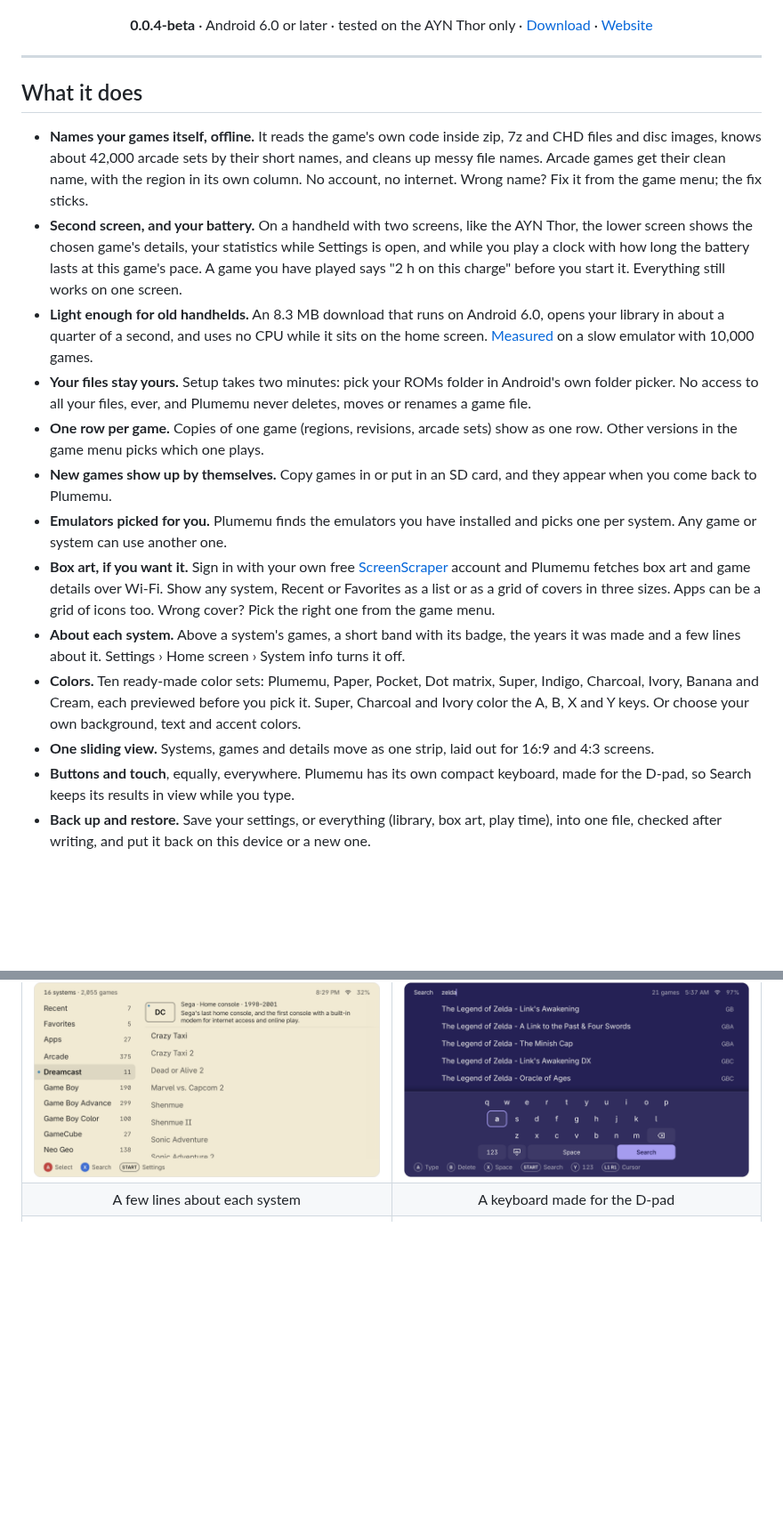
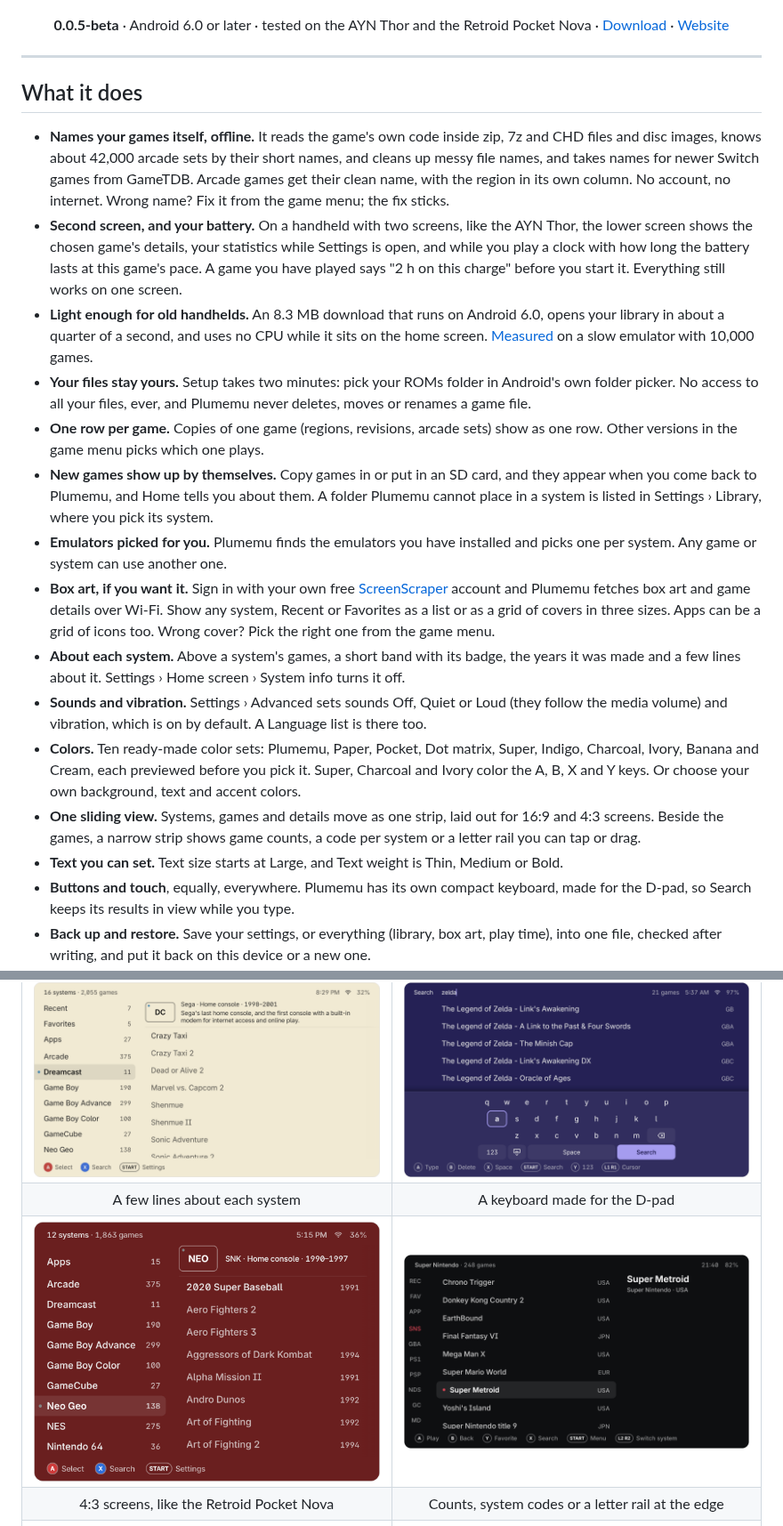
Before and after one commit to joiha-steven/plumemu, a Markdown page: README.md, 2 parts joined by grey strips. Shown at 89% size. Drawn GitHub-style; pictures changed too: media/four-three.png (added), media/system-codes.png (added); blank space fills up the shorter version.

Commit message:
0.0.5-beta: README, changelog, 4:3 and system-code images

```diff
--- a/README.md
+++ b/README.md
@@ -8,7 +8,7 @@
 </p>
 
 <p align="center">
-  <b>0.0.4-beta</b> · Android 6.0 or later · tested on the AYN Thor only ·
+  <b>0.0.5-beta</b> · Android 6.0 or later · tested on the AYN Thor and the Retroid Pocket Nova ·
   <a href="../../releases">Download</a> · <a href="https://plumemu.stevensdesk.com">Website</a>
 </p>
 
@@ -18,7 +18,7 @@
 
 - **Names your games itself, offline.** It reads the game's own code inside zip, 7z and CHD files
   and disc images, knows about 42,000 arcade sets by their short names, and cleans up messy file
-  names. Arcade games get their clean name, with the region in its own column. No account, no
+  names, and takes names for newer Switch games from GameTDB. Arcade games get their clean name, with the region in its own column. No account, no
   internet. Wrong name? Fix it from the game menu; the fix sticks.
 - **Second screen, and your battery.** On a handheld with two screens, like the AYN Thor, the lower
   screen shows the chosen game's details, your statistics while Settings is open, and while you
@@ -33,7 +33,8 @@
 - **One row per game.** Copies of one game (regions, revisions, arcade sets) show as one row.
   Other versions in the game menu picks which one plays.
 - **New games show up by themselves.** Copy games in or put in an SD card, and they appear when you
-  come back to Plumemu.
+  come back to Plumemu, and Home tells you about them. A folder Plumemu cannot place in a system is
+  listed in Settings › Library, where you pick its system.
 - **Emulators picked for you.** Plumemu finds the emulators you have installed and picks one per
   system. Any game or system can use another one.
 - **Box art, if you want it.** Sign in with your own free [ScreenScraper](https://www.screenscraper.fr)
@@ -41,11 +42,15 @@
   Favorites as a list or as a grid of covers in three sizes. Apps can be a grid of icons too. Wrong cover? Pick the right one from the game menu.
 - **About each system.** Above a system's games, a short band with its badge, the years it was
   made and a few lines about it. Settings › Home screen › System info turns it off.
+- **Sounds and vibration.** Settings › Advanced sets sounds Off, Quiet or Loud (they follow the
+  media volume) and vibration, which is on by default. A Language list is there too.
 - **Colors.** Ten ready-made color sets: Plumemu, Paper, Pocket, Dot matrix, Super, Indigo,
   Charcoal, Ivory, Banana and Cream, each previewed before you pick it. Super, Charcoal and Ivory
   color the A, B, X and Y keys. Or choose your own background, text and accent colors.
 - **One sliding view.** Systems, games and details move as one strip, laid out for 16:9 and 4:3
-  screens.
+  screens. Beside the games, a narrow strip shows game counts, a code per system or a letter rail
+  you can tap or drag.
+- **Text you can set.** Text size starts at Large, and Text weight is Thin, Medium or Bold.
 - **Buttons and touch**, equally, everywhere. Plumemu has its own compact keyboard, made for the
   D-pad, so Search keeps its results in view while you type.
 - **Back up and restore.** Save your settings, or everything (library, box art, play time), into
@@ -85,6 +90,14 @@
     <td align="center">A keyboard made for the D-pad</td>
   </tr>
   <tr>
+    <td width="50%"><img src="media/four-three.png" alt="Plumemu on the Retroid Pocket Nova's 4:3 screen in a custom wine color: the systems with their game counts, Neo Geo chosen, and its games with the system band above them"></td>
+    <td width="50%"><img src="media/system-codes.png" alt="Super Nintendo's games with a code per system in the narrow strip on the left: REC, FAV, APP, SNS, GBA, PS1, PSP, NDS, GC and MD"></td>
+  </tr>
+  <tr>
+    <td align="center">4:3 screens, like the Retroid Pocket Nova</td>
+    <td align="center">Counts, system codes or a letter rail at the edge</td>
+  </tr>
+  <tr>
     <td width="50%"><img src="media/colors.png" alt="Settings › Appearance › Colors: the ten ready-made color sets, each shown as a small preview"></td>
     <td width="50%"><img src="media/button-colors.png" alt="Game Boy Advance games in the Super color set, with the A, B, X and Y keys in red, yellow, blue and green"></td>
   </tr>
```
Also changed, not shown: other parts of README.md (+6 -6 lines), CHANGELOG.md (+41 -0 lines).
